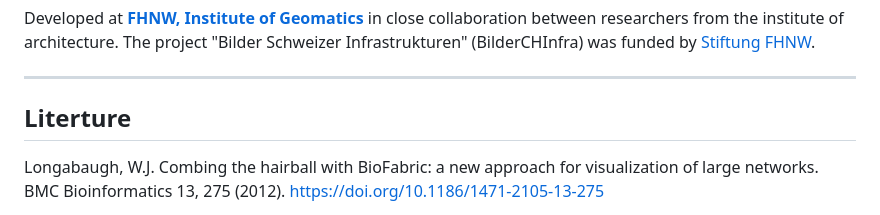
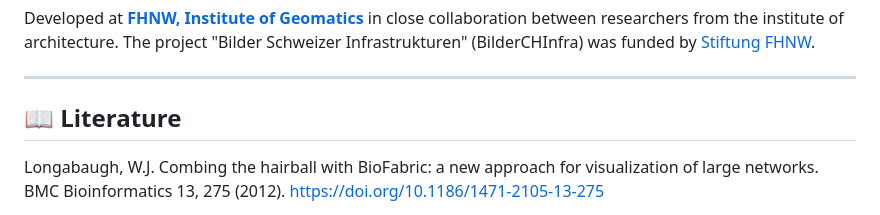
Before and after one commit to FHNW-IGEO/BilderCHInfra, a Markdown page: README.md, the part around the change. Drawn GitHub-style.

```diff
--- a/README.md
+++ b/README.md
@@ -103,7 +103,7 @@ The project "Bilder Schweizer Infrastrukturen" (BilderCHInfra) was funded by [St
 
 
 ---
-## Literture
+## 📖 Literature
 Longabaugh, W.J. Combing the hairball with BioFabric: a new approach for visualization of large networks. BMC Bioinformatics 13, 275 (2012). https://doi.org/10.1186/1471-2105-13-275
 
 Tominski, C., Andrienko, G., Andrienko, N., Bleisch, S., Fabrikant, S. I., Mayr, E., Miksch, S., Pohl, M., & Skupin, A. (2021). Toward flexible visual analytics augmented through smooth display transitions. Visual Informatics, 5(3), 28–38. https://doi.org/10.1016/j.visinf.2021.06.004
```
